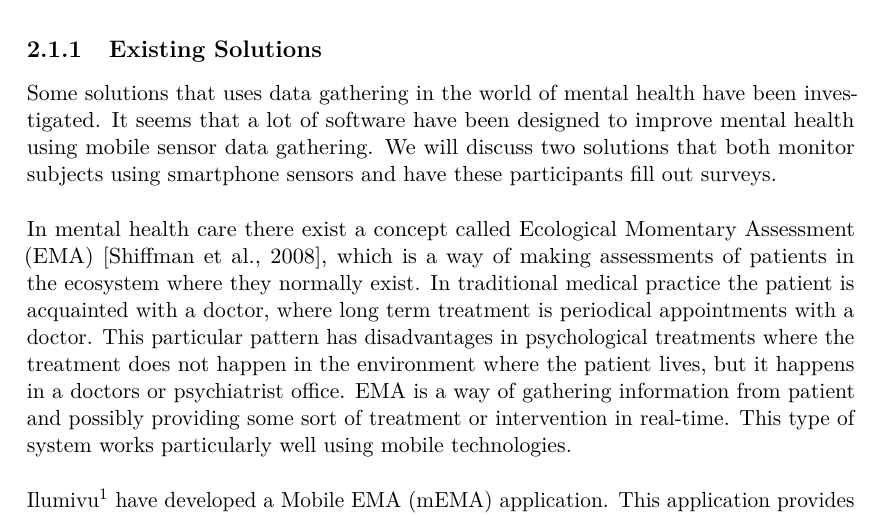
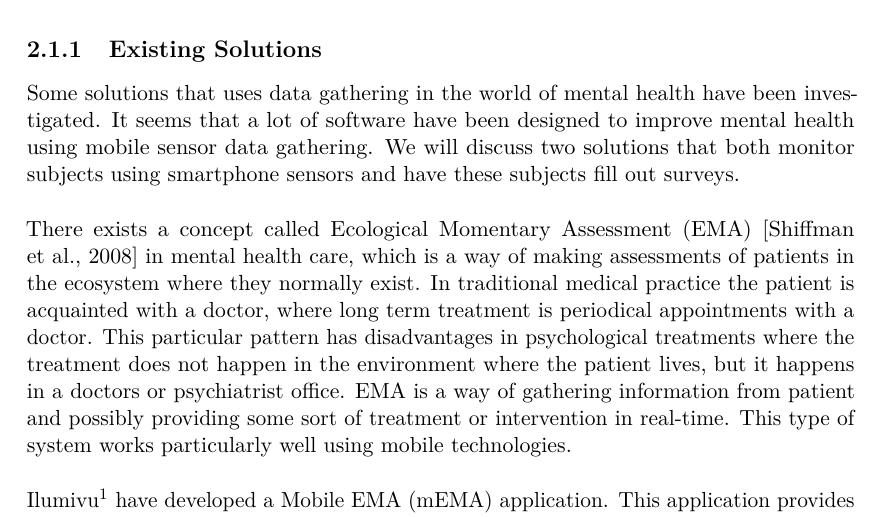
Before and after one commit to Shaderex/SW8-Report, a LaTeX thesis (super_main.tex, which reads content/problem_analysis/start_configuration.tex): part of page 11 of 27, cut so that both start at the same text. Compiled offline with pdfLaTeX.

Commit message:
Minor changes

```diff
--- a/content/problem_analysis/start_configuration.tex
+++ b/content/problem_analysis/start_configuration.tex
@@ -10,9 +10,9 @@ A start configuration is a basis of software tools, platforms, libraries and sys
 \subsection{Existing Solutions}
 \label{sub:existing_solutions}
 
-Some solutions that uses data gathering in the world of mental health have been investigated. It seems that a lot of software have been designed to improve mental health using mobile sensor data gathering. We will discuss two solutions that both monitor subjects using smartphone sensors and have these participants fill out surveys.
+Some solutions that uses data gathering in the world of mental health have been investigated. It seems that a lot of software have been designed to improve mental health using mobile sensor data gathering. We will discuss two solutions that both monitor subjects using smartphone sensors and have these subjects fill out surveys.
 \\\\
-In mental health care there exist a concept called Ecological Momentary Assessment (EMA) \parencite{shiffman2008ecological}, which is a way of making assessments of patients in the ecosystem where they normally exist. In traditional medical practice the patient is acquainted with a doctor, where long term treatment is periodical appointments with a doctor. This particular pattern has disadvantages in psychological treatments where the treatment does not happen in the environment where the patient lives, but it happens in a doctors or psychiatrist office. EMA is a way of gathering information from patient and possibly providing some sort of treatment or intervention in real-time. This type of system works particularly well using mobile technologies.
+There exists a concept called Ecological Momentary Assessment (EMA) \parencite{shiffman2008ecological} in mental health care, which is a way of making assessments of patients in the ecosystem where they normally exist. In traditional medical practice the patient is acquainted with a doctor, where long term treatment is periodical appointments with a doctor. This particular pattern has disadvantages in psychological treatments where the treatment does not happen in the environment where the patient lives, but it happens in a doctors or psychiatrist office. EMA is a way of gathering information from patient and possibly providing some sort of treatment or intervention in real-time. This type of system works particularly well using mobile technologies.
 \\\\
 Ilumivu\footnote{http://ilumivu.com/solutions/ecological-momentary-assessment-app/} have developed a Mobile EMA (mEMA) application. This application provides researchers and companies with a platform for real-time data gathering from test subjects going about their daily lives. The functionality in the purchasable core package of mEMA includes questionnaires and creation of these. It is also possible for the customers to add certain opt-ins that can provide more context for the answers of the questionnaires, such as mobile sensors, wearable sensors, and in-home sensors. The system is centered around the patient, and is generally meant for research purposes.
 \\\\
```
